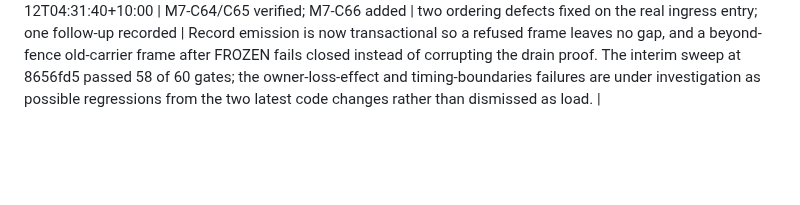
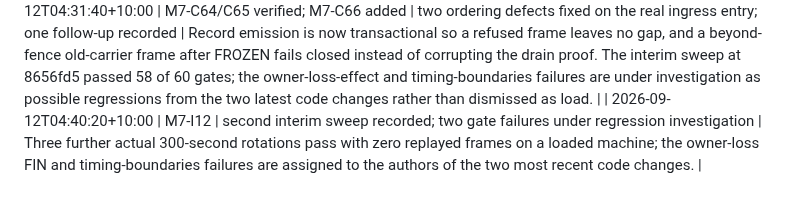
Before and after one commit to andymac4182/agent-tunnel, a Markdown page: docs/tasks.md, the part around one of its changes. GitHub-like rendering; blank space fills up the shorter version.

Commit message:
docs: record the second interim sweep and its two open failures
Co-Authored-By: Claude Fable 5.1 <noreply@anthropic.com>

```diff
--- a/docs/tasks.md
+++ b/docs/tasks.md
@@ -487,3 +487,4 @@ evidence for verified events; a baseline is an observed count, not a completion.
 | 2026-09-12T03:24:40+10:00 | M7-C58/C59/C60 | first verified local at declared scope | All three audit gaps were real. Peer record sends now carry one absolute deadline per record shared by every chunk, with a blackhole regression that previously hung for 16 seconds; the configured bootstrap matrix gained a genuine unreachable-peer fault that holds readiness closed and then converges without a restart; and the peer listener now reports its observed server name so the gate can prove it comes from verified membership rather than caller input. |
 | 2026-09-12T04:12:30+10:00 | M7-C41/C44/C45/C46/C47 verified; M7-C62/C63 added; matrix corrected to 75/98 | the second audit reverted three promotions and found two product gaps | Stale "cherry-pick pending" rows are corrected to their integrated commits verified in the sweep. The audit found a silently discarded CANCEL enqueue failure (C62) and the absence of a typed unknown outcome for a lost owner-write reply (C63); both are assigned. |
 | 2026-09-12T04:31:40+10:00 | M7-C64/C65 verified; M7-C66 added | two ordering defects fixed on the real ingress entry; one follow-up recorded | Record emission is now transactional so a refused frame leaves no gap, and a beyond-fence old-carrier frame after FROZEN fails closed instead of corrupting the drain proof. The interim sweep at 8656fd5 passed 58 of 60 gates; the owner-loss-effect and timing-boundaries failures are under investigation as possible regressions from the two latest code changes rather than dismissed as load. |
+| 2026-09-12T04:40:20+10:00 | M7-I12 | second interim sweep recorded; two gate failures under regression investigation | Three further actual 300-second rotations pass with zero replayed frames on a loaded machine; the owner-loss FIN and timing-boundaries failures are assigned to the authors of the two most recent code changes. |
```
Also changed, not shown: other parts of docs/tasks.md (+2 -2 lines).
